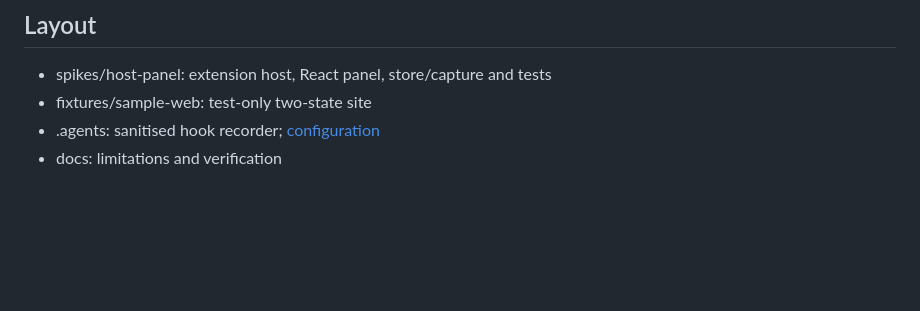
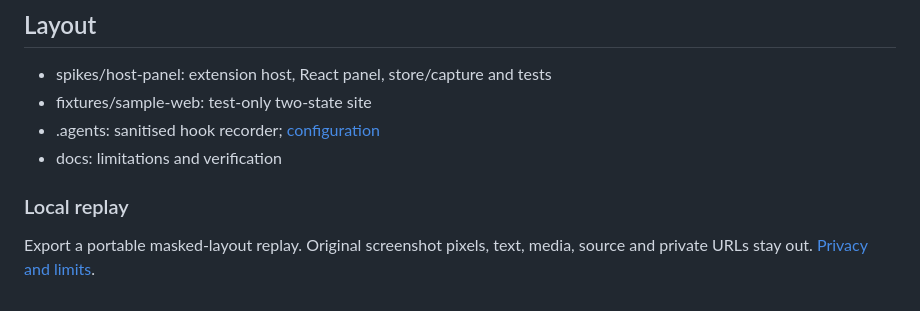
Before and after one commit to xGTAT/Scrubline, a Markdown page: README.md, the part around the change. GitHub-like rendering; blank space fills up the shorter version.

Commit message:
Update README.md [skip ci]

```diff
--- a/README.md
+++ b/README.md
@@ -53,3 +53,7 @@ Windows CI runs these checks. Source and limits: [M1 notes](docs/m1-source-timel
 - fixtures/sample-web: test-only two-state site
 - .agents: sanitised hook recorder; [configuration](docs/hooks.md)
 - docs: limitations and verification
+
+### Local replay
+
+Export a portable masked-layout replay. Original screenshot pixels, text, media, source and private URLs stay out. [Privacy and limits](docs/m5-replay.md).
```
